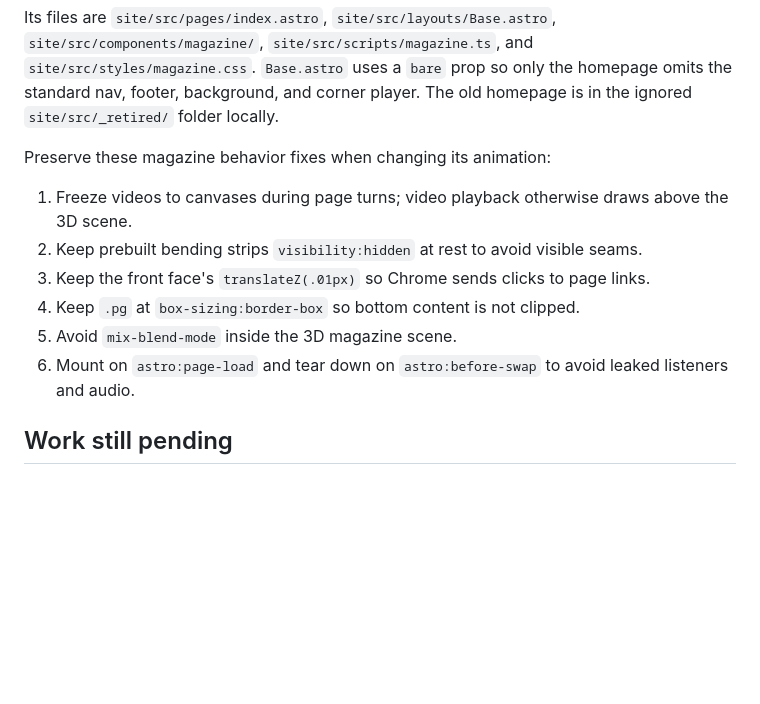
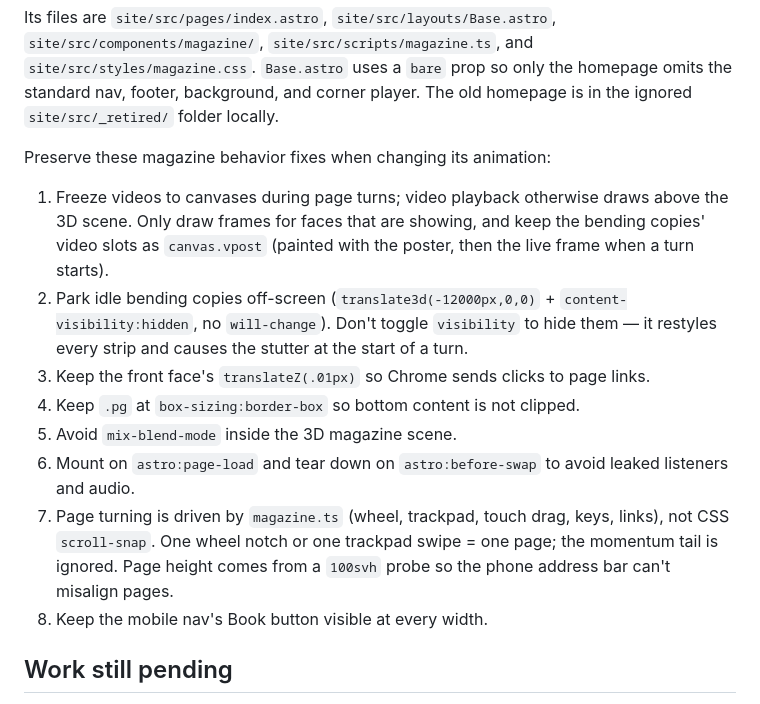
Before and after one commit to XBased420/LOYA-Booking-Website, a Markdown page: AGENTS.md, the part around the change. Drawn GitHub-style; blank space fills up the shorter version.

Commit message:
Revise magazine behavior and visibility guidelines
Updated magazine behavior fixes and added new guidelines for page turning and visibility management.

```diff
--- a/AGENTS.md
+++ b/AGENTS.md
@@ -29,12 +29,14 @@ Its files are `site/src/pages/index.astro`, `site/src/layouts/Base.astro`, `site
 
 Preserve these magazine behavior fixes when changing its animation:
 
-1. Freeze videos to canvases during page turns; video playback otherwise draws above the 3D scene.
-2. Keep prebuilt bending strips `visibility:hidden` at rest to avoid visible seams.
+1. Freeze videos to canvases during page turns; video playback otherwise draws above the 3D scene. Only draw frames for faces that are showing, and keep the bending copies' video slots as `canvas.vpost` (painted with the poster, then the live frame when a turn starts).
+2. Park idle bending copies off-screen (`translate3d(-12000px,0,0)` + `content-visibility:hidden`, no `will-change`). Don't toggle `visibility` to hide them — it restyles every strip and causes the stutter at the start of a turn.
 3. Keep the front face's `translateZ(.01px)` so Chrome sends clicks to page links.
 4. Keep `.pg` at `box-sizing:border-box` so bottom content is not clipped.
 5. Avoid `mix-blend-mode` inside the 3D magazine scene.
 6. Mount on `astro:page-load` and tear down on `astro:before-swap` to avoid leaked listeners and audio.
+7. Page turning is driven by `magazine.ts` (wheel, trackpad, touch drag, keys, links), not CSS `scroll-snap`. One wheel notch or one trackpad swipe = one page; the momentum tail is ignored. Page height comes from a `100svh` probe so the phone address bar can't misalign pages.
+8. Keep the mobile nav's Book button visible at every width.
 
 ## Work still pending
 
```
